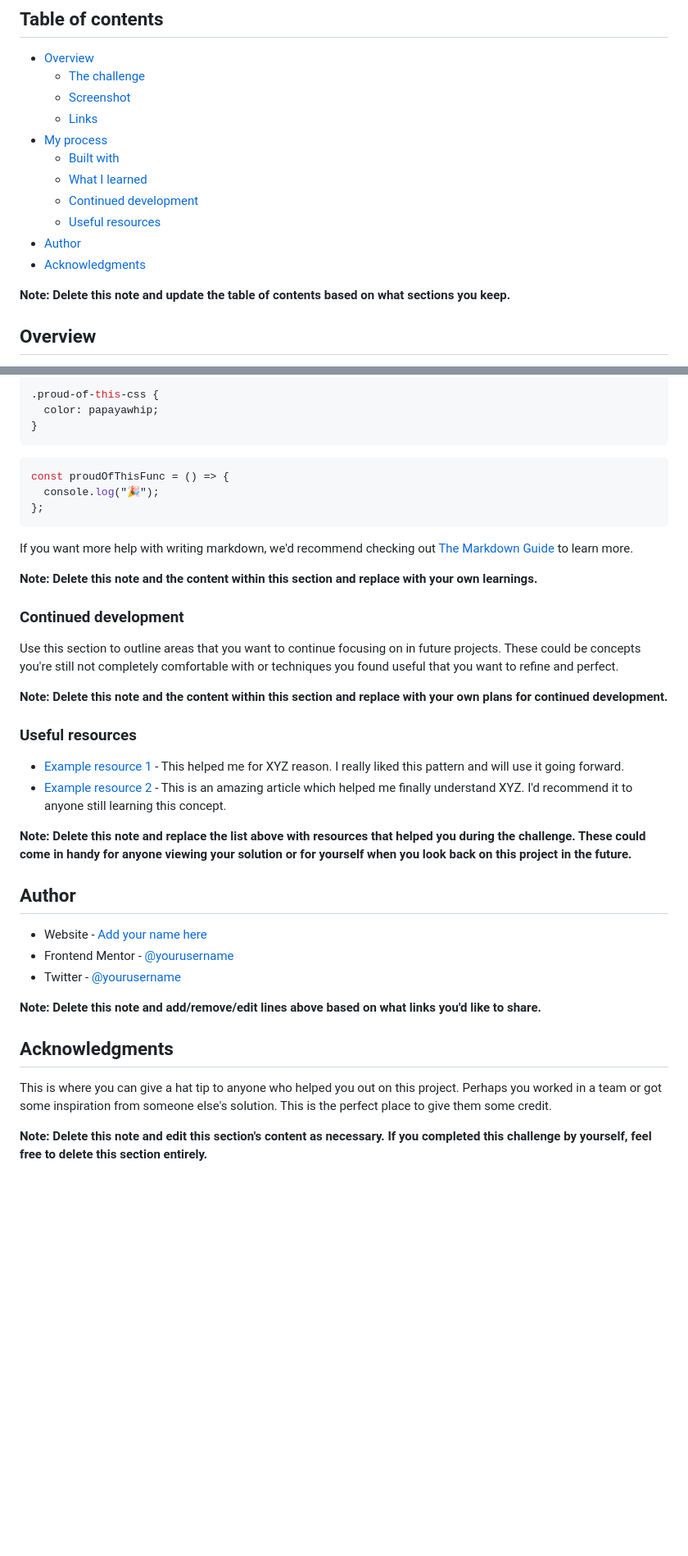
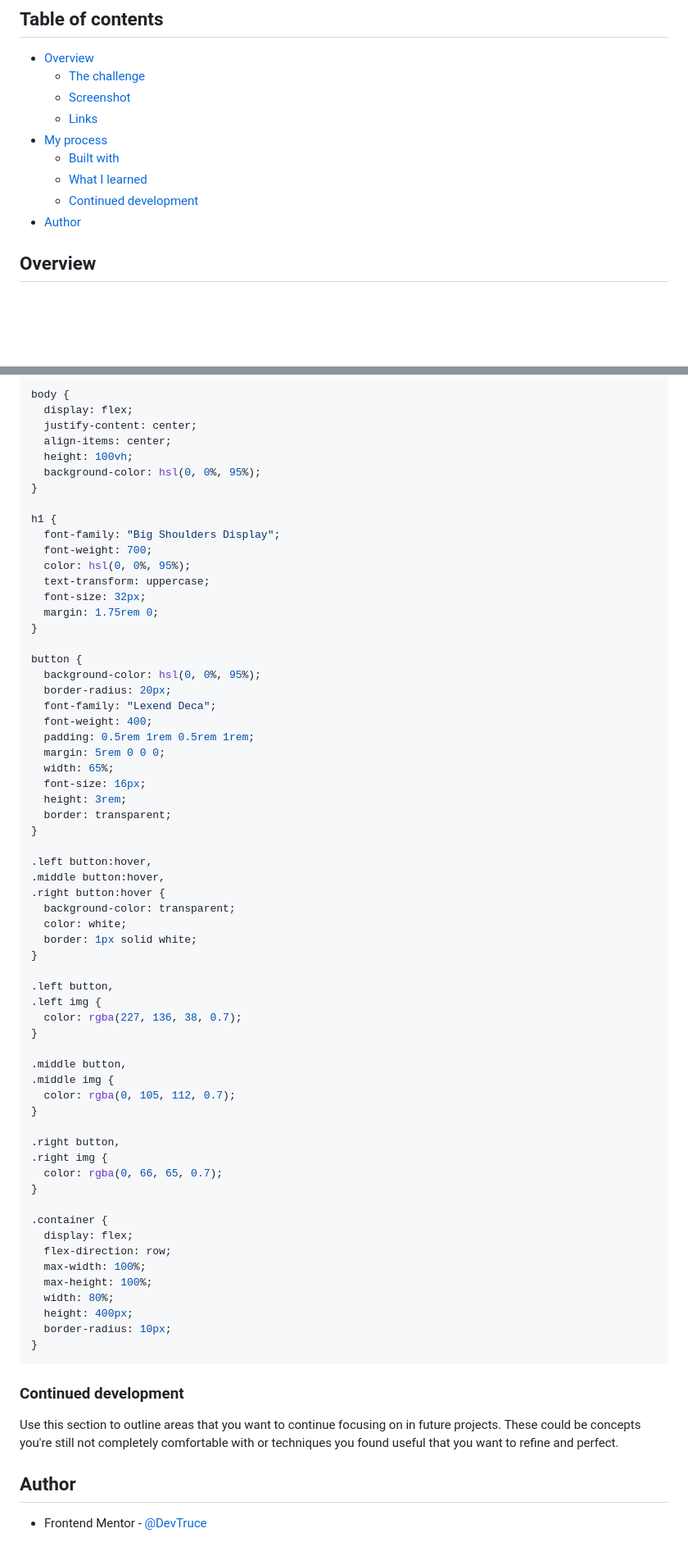
Before and after one commit to DevTruce/3-column-card, a Markdown page: README-template.md, 2 parts joined by grey strips. Shown: that part at 82% size. Drawn GitHub-style; blank space fills up the shorter version.

````diff
--- a/README-template.md
+++ b/README-template.md
@@ -10,11 +10,7 @@
   - [Built with](#built-with)
   - [What I learned](#what-i-learned)
   - [Continued development](#continued-development)
-  - [Useful resources](#useful-resources)
 - [Author](#author)
-- [Acknowledgments](#acknowledgments)
-
-**Note: Delete this note and update the table of contents based on what sections you keep.**
 
 ## Overview
 
@@ -70,44 +81,74 @@ To see how you can add code snippets, see below:
 ```
 
 ```css
-.proud-of-this-css {
-  color: papayawhip;
+body {
+  display: flex;
+  justify-content: center;
+  align-items: center;
+  height: 100vh;
+  background-color: hsl(0, 0%, 95%);
+}
+
+h1 {
+  font-family: "Big Shoulders Display";
+  font-weight: 700;
+  color: hsl(0, 0%, 95%);
+  text-transform: uppercase;
+  font-size: 32px;
+  margin: 1.75rem 0;
+}
+
+button {
+  background-color: hsl(0, 0%, 95%);
+  border-radius: 20px;
+  font-family: "Lexend Deca";
+  font-weight: 400;
+  padding: 0.5rem 1rem 0.5rem 1rem;
+  margin: 5rem 0 0 0;
+  width: 65%;
+  font-size: 16px;
+  height: 3rem;
+  border: transparent;
+}
+
+.left button:hover,
+.middle button:hover,
+.right button:hover {
+  background-color: transparent;
+  color: white;
+  border: 1px solid white;
+}
+
+.left button,
+.left img {
+  color: rgba(227, 136, 38, 0.7);
+}
+
+.middle button,
+.middle img {
+  color: rgba(0, 105, 112, 0.7);
+}
+
+.right button,
+.right img {
+  color: rgba(0, 66, 65, 0.7);
+}
+
+.container {
+  display: flex;
+  flex-direction: row;
+  max-width: 100%;
+  max-height: 100%;
+  width: 80%;
+  height: 400px;
+  border-radius: 10px;
 }
 ```
-
-```js
-const proudOfThisFunc = () => {
-  console.log("🎉");
-};
-```
-
-If you want more help with writing markdown, we'd recommend checking out [The Markdown Guide](https://www.markdownguide.org/) to learn more.
-
-**Note: Delete this note and the content within this section and replace with your own learnings.**
 
 ### Continued development
 
 Use this section to outline areas that you want to continue focusing on in future projects. These could be concepts you're still not completely comfortable with or techniques you found useful that you want to refine and perfect.
 
-**Note: Delete this note and the content within this section and replace with your own plans for continued development.**
-
-### Useful resources
-
-- [Example resource 1](https://www.example.com) - This helped me for XYZ reason. I really liked this pattern and will use it going forward.
-- [Example resource 2](https://www.example.com) - This is an amazing article which helped me finally understand XYZ. I'd recommend it to anyone still learning this concept.
-
-**Note: Delete this note and replace the list above with resources that helped you during the challenge. These could come in handy for anyone viewing your solution or for yourself when you look back on this project in the future.**
-
 ## Author
 
-- Website - [Add your name here](https://www.your-site.com)
-- Frontend Mentor - [@yourusername](https://www.frontendmentor.io/profile/yourusername)
-- Twitter - [@yourusername](https://www.twitter.com/yourusername)
-
-**Note: Delete this note and add/remove/edit lines above based on what links you'd like to share.**
-
-## Acknowledgments
-
-This is where you can give a hat tip to anyone who helped you out on this project. Perhaps you worked in a team or got some inspiration from someone else's solution. This is the perfect place to give them some credit.
-
-**Note: Delete this note and edit this section's content as necessary. If you completed this challenge by yourself, feel free to delete this section entirely.**
+- Frontend Mentor - [@DevTruce](https://www.frontendmentor.io/profile/DevTruce)
````
Also changed, not shown: other parts of README-template.md (+34 -19 lines), images/solution.png (added).
